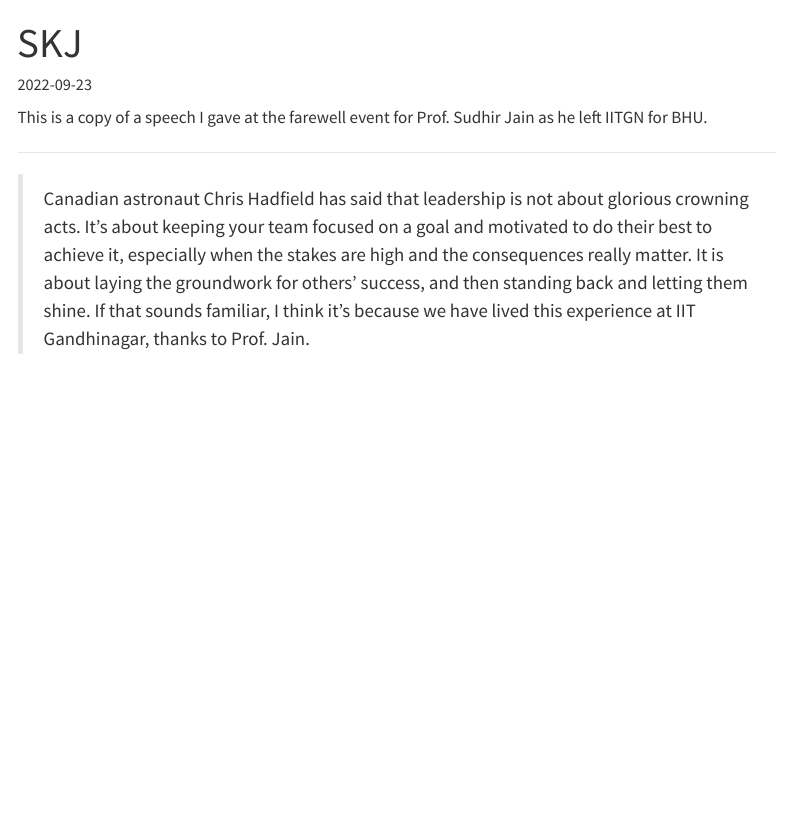
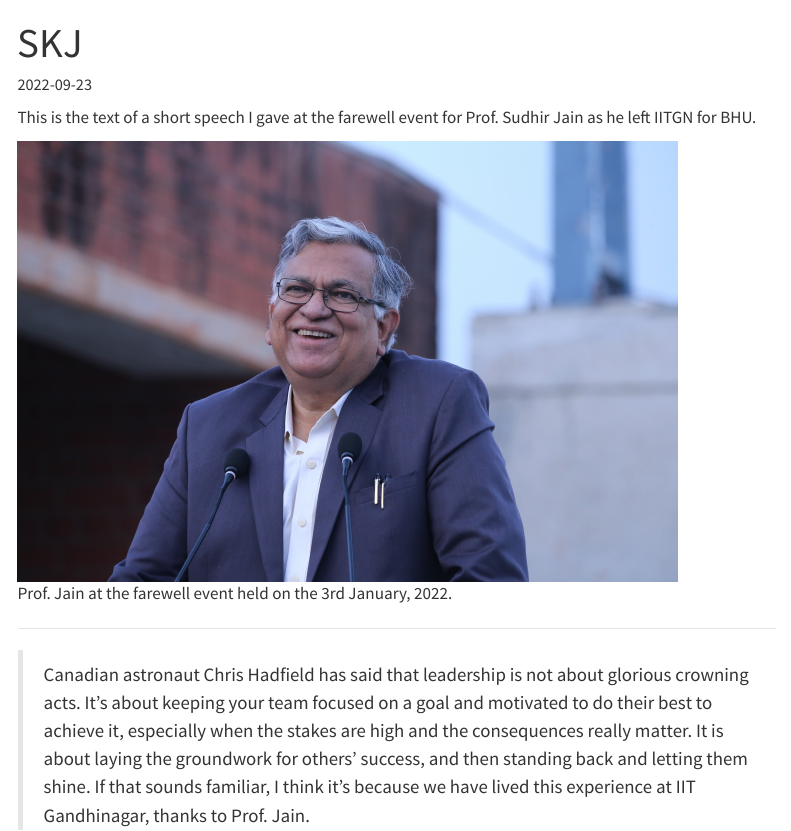
Before and after one commit to neeldhara/Musings, a Quarto document (posts/skj/index.qmd): the page in a window 1100 px wide, from its top. Rendered offline with R 4.5, knitr and Pandoc in place of Quarto, with nearby package versions; menus at the side of the page are left out.

Commit message:
SKJ farewell picture added.

```diff
--- a/posts/skj/index.qmd
+++ b/posts/skj/index.qmd
@@ -6,7 +6,9 @@
 toc: true
 ---
 
-This is a copy of a speech I gave at the farewell event for Prof. Sudhir Jain as he left IITGN for BHU.
+This is the text of a short speech I gave at the farewell event for Prof. Sudhir Jain as he left IITGN for BHU.
+
+![Prof. Jain at the farewell event held on the 3rd January, 2022.](skj.jpg){width=87%}
 
 ---
 
```
Also changed, not shown: posts/skj/skj.jpg (added), 8 other files.
